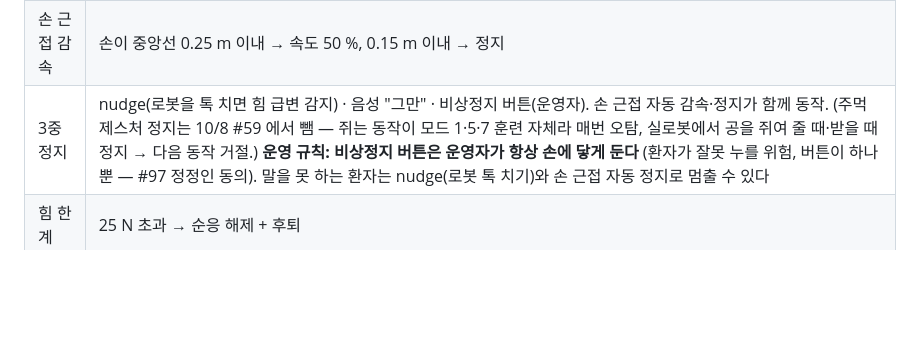
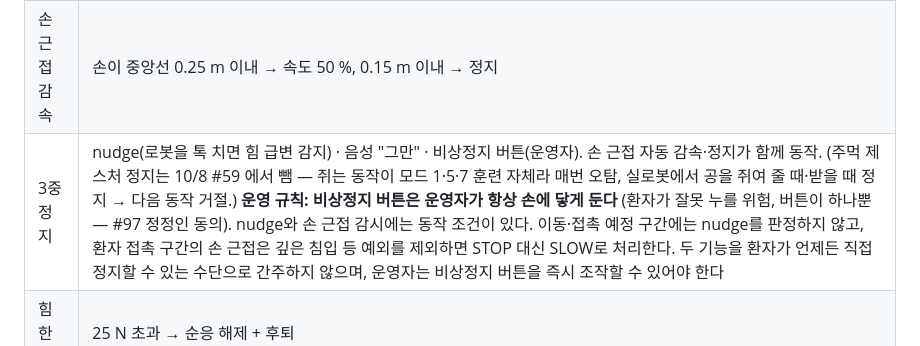
Before and after one commit to jungmook512/rally, a Markdown page: docs/RALLY_기획서.md, the part around the change. Drawn GitHub-style; blank space fills up the shorter version.

Commit message:
[docs] 환자 정지 안내에 nudge와 손 근접 감시의 적용 조건 명시

```diff
--- a/docs/RALLY_기획서.md
+++ b/docs/RALLY_기획서.md
@@ -165,7 +165,7 @@
 |---|---|
 | 작업 공간 제한 | 로봇 TCP가 중앙선을 넘지 못함 (DRL 작업 공간 + safety_monitor 이중) |
 | 손 근접 감속 | 손이 중앙선 0.25 m 이내 → 속도 50 %, 0.15 m 이내 → 정지 |
-| 3중 정지 | nudge(로봇을 톡 치면 힘 급변 감지) · 음성 "그만" · 비상정지 버튼(운영자). 손 근접 자동 감속·정지가 함께 동작. (주먹 제스처 정지는 10/8 #59 에서 뺌 — 쥐는 동작이 모드 1·5·7 훈련 자체라 매번 오탐, 실로봇에서 공을 쥐여 줄 때·받을 때 정지 → 다음 동작 거절.) **운영 규칙: 비상정지 버튼은 운영자가 항상 손에 닿게 둔다** (환자가 잘못 누를 위험, 버튼이 하나뿐 — #97 정정인 동의). 말을 못 하는 환자는 nudge(로봇 톡 치기)와 손 근접 자동 정지로 멈출 수 있다 |
+| 3중 정지 | nudge(로봇을 톡 치면 힘 급변 감지) · 음성 "그만" · 비상정지 버튼(운영자). 손 근접 자동 감속·정지가 함께 동작. (주먹 제스처 정지는 10/8 #59 에서 뺌 — 쥐는 동작이 모드 1·5·7 훈련 자체라 매번 오탐, 실로봇에서 공을 쥐여 줄 때·받을 때 정지 → 다음 동작 거절.) **운영 규칙: 비상정지 버튼은 운영자가 항상 손에 닿게 둔다** (환자가 잘못 누를 위험, 버튼이 하나뿐 — #97 정정인 동의). nudge와 손 근접 감시에는 동작 조건이 있다. 이동·접촉 예정 구간에는 nudge를 판정하지 않고, 환자 접촉 구간의 손 근접은 깊은 침입 등 예외를 제외하면 STOP 대신 SLOW로 처리한다. 두 기능을 환자가 언제든 직접 정지할 수 있는 수단으로 간주하지 않으며, 운영자는 비상정지 버튼을 즉시 조작할 수 있어야 한다 |
 | 힘 한계 | 25 N 초과 → 순응 해제 + 후퇴 |
 | 하드웨어 | 비상정지 버튼 (운영자 손 닿는 곳) |
 | 로봇 방향 제약 | 모드 7에서 로봇 TCP 이동 방향은 항상 환자에게서 멀어지는 쪽(져주기)이거나 저속 복귀뿐. 환자 방향 능동 이동은 코드에 없음 |
```
